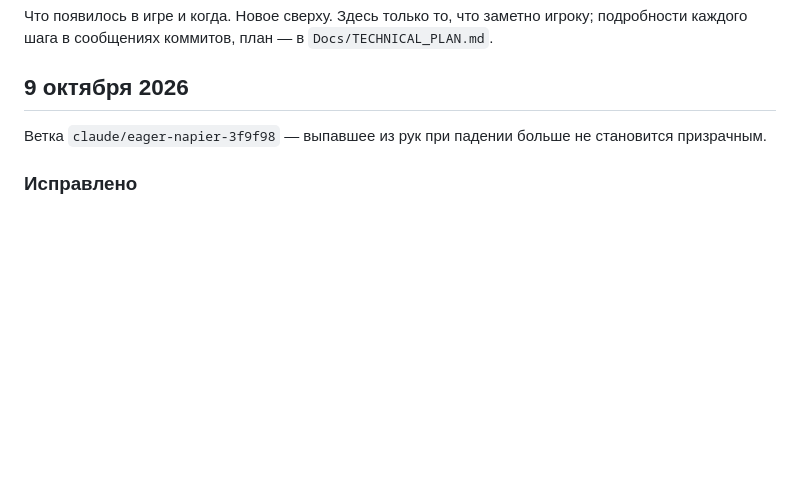
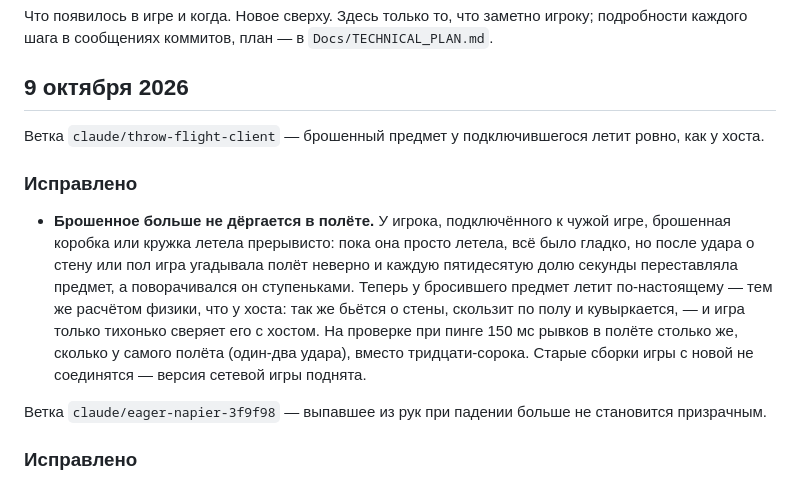
Before and after one commit to andmakerX/kak-pylesosit, a Markdown page: changelog.md, the part around the change. GitHub-like rendering; blank space fills up the shorter version.

```diff
--- a/changelog.md
+++ b/changelog.md
@@ -4,6 +4,18 @@
 подробности каждого шага в сообщениях коммитов, план — в `Docs/TECHNICAL_PLAN.md`.
 
 ## 9 октября 2026
+
+Ветка `claude/throw-flight-client` — брошенный предмет у подключившегося летит ровно, как у хоста.
+
+### Исправлено
+
+- **Брошенное больше не дёргается в полёте.** У игрока, подключённого к чужой игре, брошенная коробка или
+  кружка летела прерывисто: пока она просто летела, всё было гладко, но после удара о стену или пол игра
+  угадывала полёт неверно и каждую пятидесятую долю секунды переставляла предмет, а поворачивался он
+  ступеньками. Теперь у бросившего предмет летит по-настоящему — тем же расчётом физики, что у хоста: так же
+  бьётся о стены, скользит по полу и кувыркается, — и игра только тихонько сверяет его с хостом. На
+  проверке при пинге 150 мс рывков в полёте столько же, сколько у самого полёта (один-два удара), вместо
+  тридцати-сорока. Старые сборки игры с новой не соединятся — версия сетевой игры поднята.
 
 Ветка `claude/eager-napier-3f9f98` — выпавшее из рук при падении больше не становится призрачным.
 
```
Also changed, not shown: roadmap.md (+4 -3 lines).
